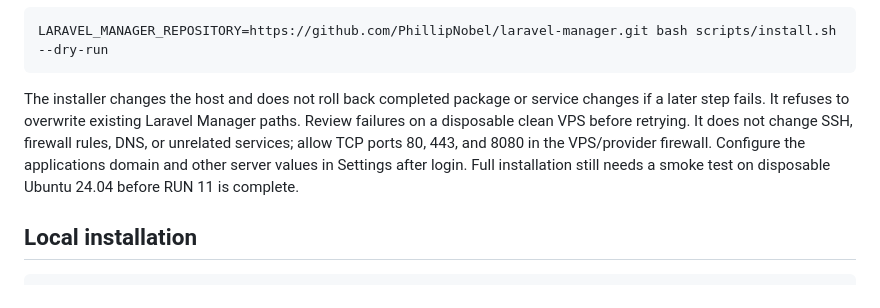
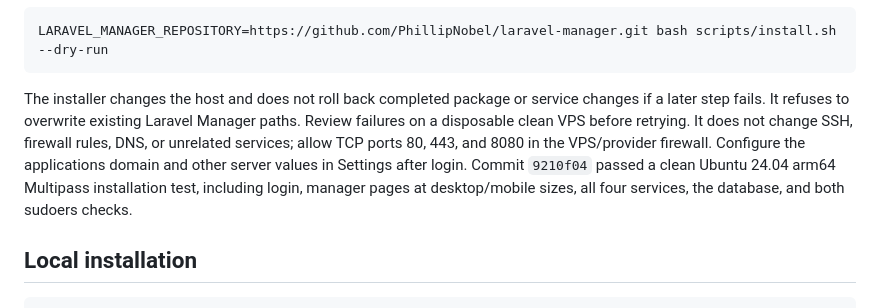
Before and after one commit to PhillipNobel/laravel-manager, a Markdown page: README.md, the part around the change. Rendered like a GitHub page.

Commit message:
Mark production installer verified

````diff
--- a/README.md
+++ b/README.md
@@ -41,7 +41,7 @@ For a non-mutating local check, run:
 LARAVEL_MANAGER_REPOSITORY=https://github.com/PhillipNobel/laravel-manager.git bash scripts/install.sh --dry-run
 ```
 
-The installer changes the host and does not roll back completed package or service changes if a later step fails. It refuses to overwrite existing Laravel Manager paths. Review failures on a disposable clean VPS before retrying. It does not change SSH, firewall rules, DNS, or unrelated services; allow TCP ports 80, 443, and 8080 in the VPS/provider firewall. Configure the applications domain and other server values in Settings after login. Full installation still needs a smoke test on disposable Ubuntu 24.04 before RUN 11 is complete.
+The installer changes the host and does not roll back completed package or service changes if a later step fails. It refuses to overwrite existing Laravel Manager paths. Review failures on a disposable clean VPS before retrying. It does not change SSH, firewall rules, DNS, or unrelated services; allow TCP ports 80, 443, and 8080 in the VPS/provider firewall. Configure the applications domain and other server values in Settings after login. Commit `9210f04` passed a clean Ubuntu 24.04 arm64 Multipass installation test, including login, manager pages at desktop/mobile sizes, all four services, the database, and both sudoers checks.
 
 ## Local installation
 
````
Also changed, not shown: RUNS.md (+4 -4 lines).
